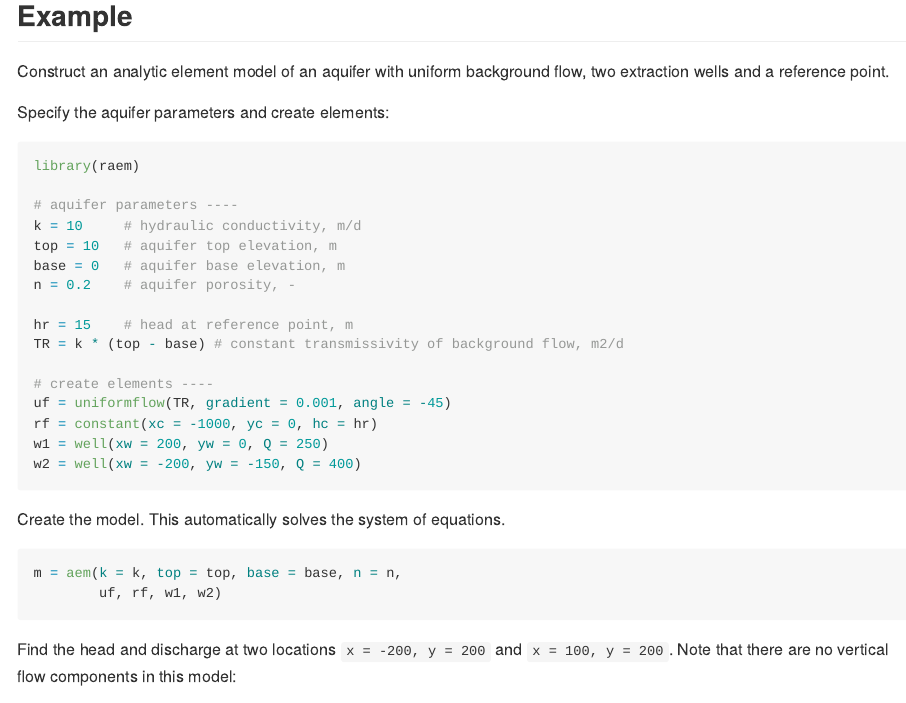
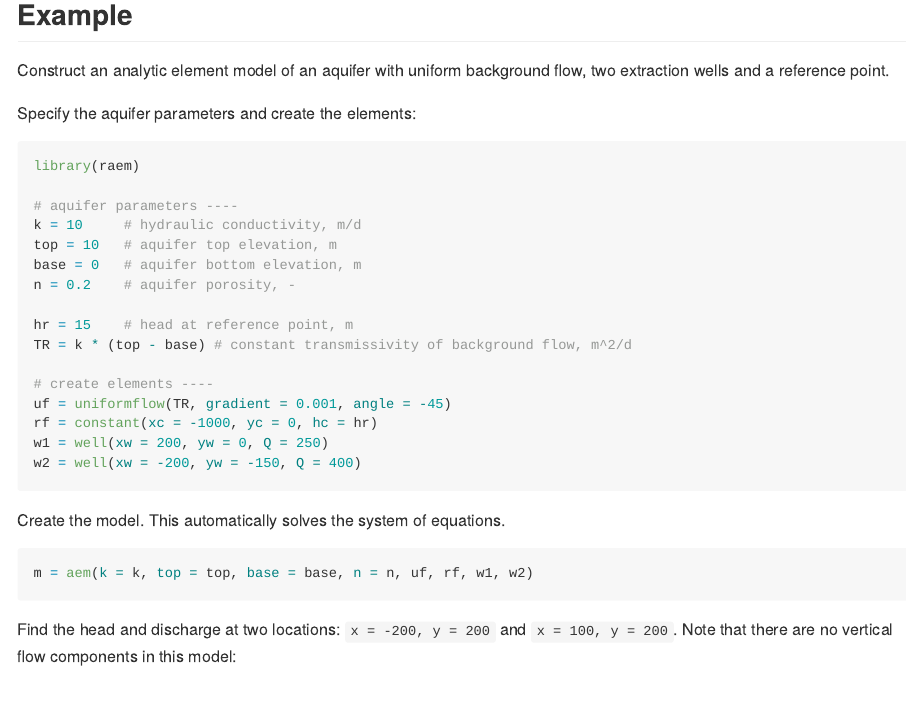
Before and after one commit to cneyens/raem, an R Markdown document (README.Rmd): the page in a window 1100 px wide, from 390 px down before the commit and from 500 px down after it, so that both start at the same text. Rendered offline with R 4.5, knitr and Pandoc, with nearby package versions; some code elsewhere in the file could not run offline; badge pictures from the web are left out.

Commit message:
updated readme

````diff
--- a/README.Rmd
+++ b/README.Rmd
@@ -41,7 +45,7 @@ devtools::install_github("cneyens/raem")
 
 Construct an analytic element model of an aquifer with uniform background flow, two extraction wells and a reference point.
 
-Specify the aquifer parameters and create elements:
+Specify the aquifer parameters and create the elements:
 
 ```{r create-elements}
 library(raem)
@@ -49,11 +53,11 @@ library(raem)
 # aquifer parameters ----
 k = 10     # hydraulic conductivity, m/d
 top = 10   # aquifer top elevation, m
-base = 0   # aquifer base elevation, m
+base = 0   # aquifer bottom elevation, m
 n = 0.2    # aquifer porosity, -
 
 hr = 15    # head at reference point, m
-TR = k * (top - base) # constant transmissivity of background flow, m2/d
+TR = k * (top - base) # constant transmissivity of background flow, m^2/d
 
 # create elements ----
 uf = uniformflow(TR, gradient = 0.001, angle = -45)
@@ -65,11 +69,10 @@ w2 = well(xw = -200, yw = -150, Q = 400)
 Create the model. This automatically solves the system of equations.
 
 ```{r create-model}
-m = aem(k = k, top = top, base = base, n = n,
-        uf, rf, w1, w2)
+m = aem(k = k, top = top, base = base, n = n, uf, rf, w1, w2)
 ```
 
-Find the head and discharge at two locations `x = -200, y = 200` and `x = 100, y = 200`. Note that there are no vertical flow components in this model:
+Find the head and discharge at two locations: `x = -200, y = 200` and `x = 100, y = 200`. Note that there are no vertical flow components in this model:
 
 ```{r find-head}
 heads(m, x = c(-200, 100), y = 200)
````
Also changed, not shown: README.md, README.Rmd (12 more changed lines).
